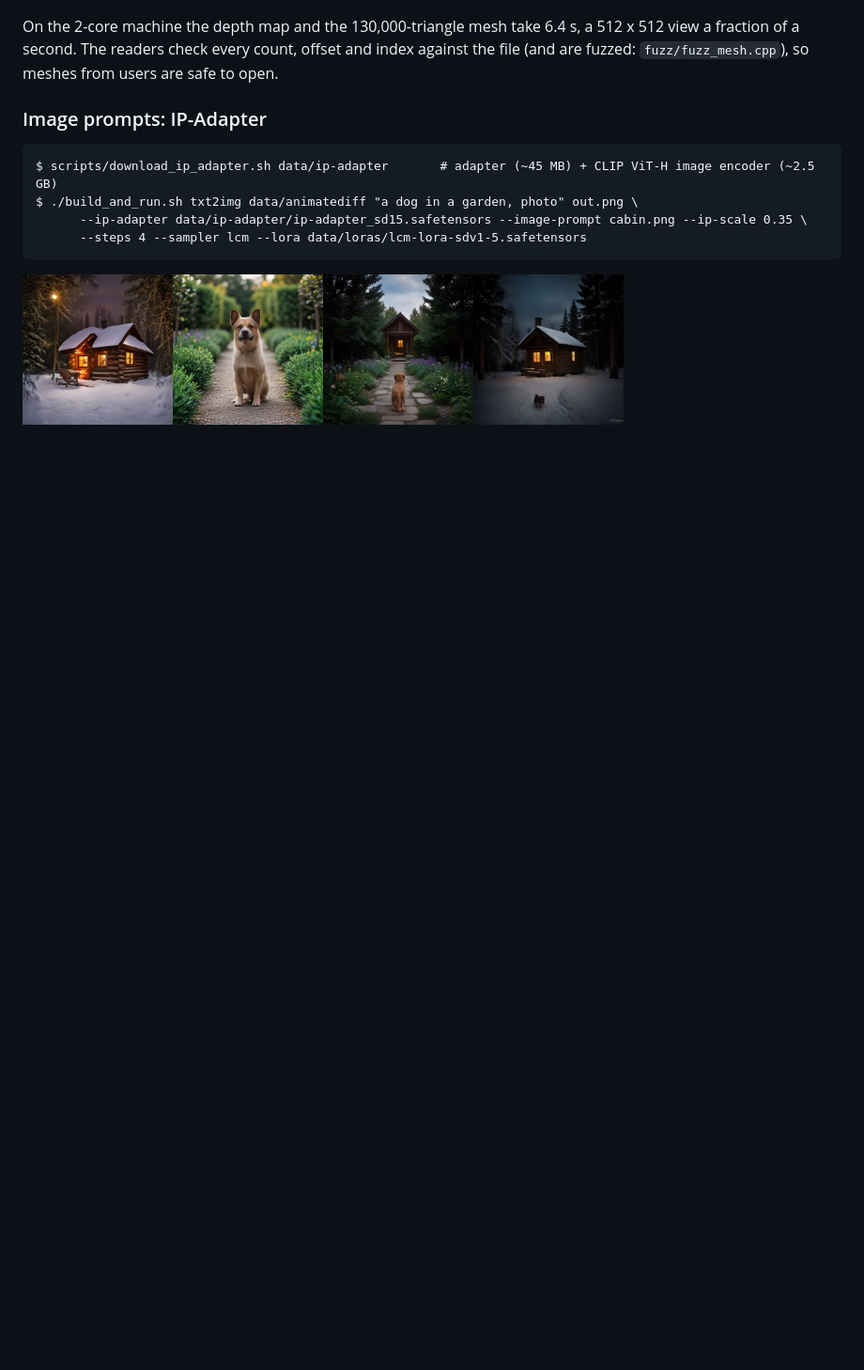
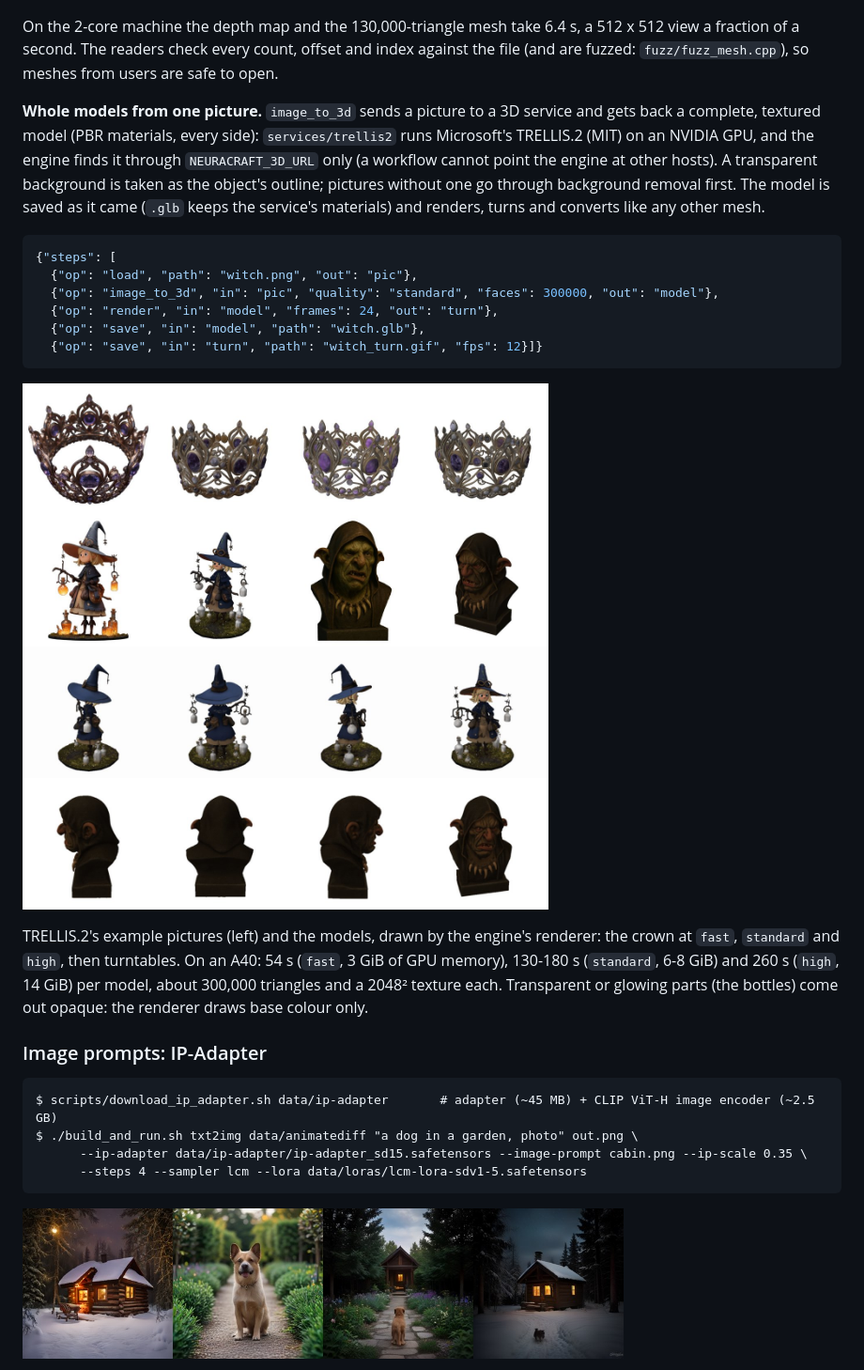
Before and after one commit to sberkan09/NeuraCraft, a Markdown page: README.md, the part around the change. Shown at 94% size. Drawn GitHub-style; pictures changed too: docs/images/image_to_3d.jpg (added); blank space fills up the shorter version.

````diff
--- a/README.md
+++ b/README.md
@@ -809,6 +809,30 @@ On the 2-core machine the depth map and the 130,000-triangle mesh take 6.4 s, a
 fraction of a second. The readers check every count, offset and index against the file (and are
 fuzzed: `fuzz/fuzz_mesh.cpp`), so meshes from users are safe to open.
 
+**Whole models from one picture.** `image_to_3d` sends a picture to a 3D service and gets back a
+complete, textured model (PBR materials, every side): `services/trellis2` runs Microsoft's TRELLIS.2
+(MIT) on an NVIDIA GPU, and the engine finds it through `NEURACRAFT_3D_URL` only (a workflow cannot
+point the engine at other hosts). A transparent background is taken as the object's outline;
+pictures without one go through background removal first. The model is saved as it came (`.glb`
+keeps the service's materials) and renders, turns and converts like any other mesh.
+
+```json
+{"steps": [
+  {"op": "load", "path": "witch.png", "out": "pic"},
+  {"op": "image_to_3d", "in": "pic", "quality": "standard", "faces": 300000, "out": "model"},
+  {"op": "render", "in": "model", "frames": 24, "out": "turn"},
+  {"op": "save", "in": "model", "path": "witch.glb"},
+  {"op": "save", "in": "turn", "path": "witch_turn.gif", "fps": 12}]}
+```
+
+<p><img src="docs/images/image_to_3d.jpg" width="640"></p>
+
+TRELLIS.2's example pictures (left) and the models, drawn by the engine's renderer: the crown at
+`fast`, `standard` and `high`, then turntables. On an A40: 54 s (`fast`, 3 GiB of GPU memory), 130-180
+s (`standard`, 6-8 GiB) and 260 s (`high`, 14 GiB) per model, about 300,000 triangles and a 2048²
+texture each. Transparent or glowing parts (the bottles) come out opaque: the renderer draws base
+colour only.
+
 ### Image prompts: IP-Adapter
 
 ```
````
Also changed, not shown: services/trellis2/README.md (+5 -3 lines), 1 other file.
